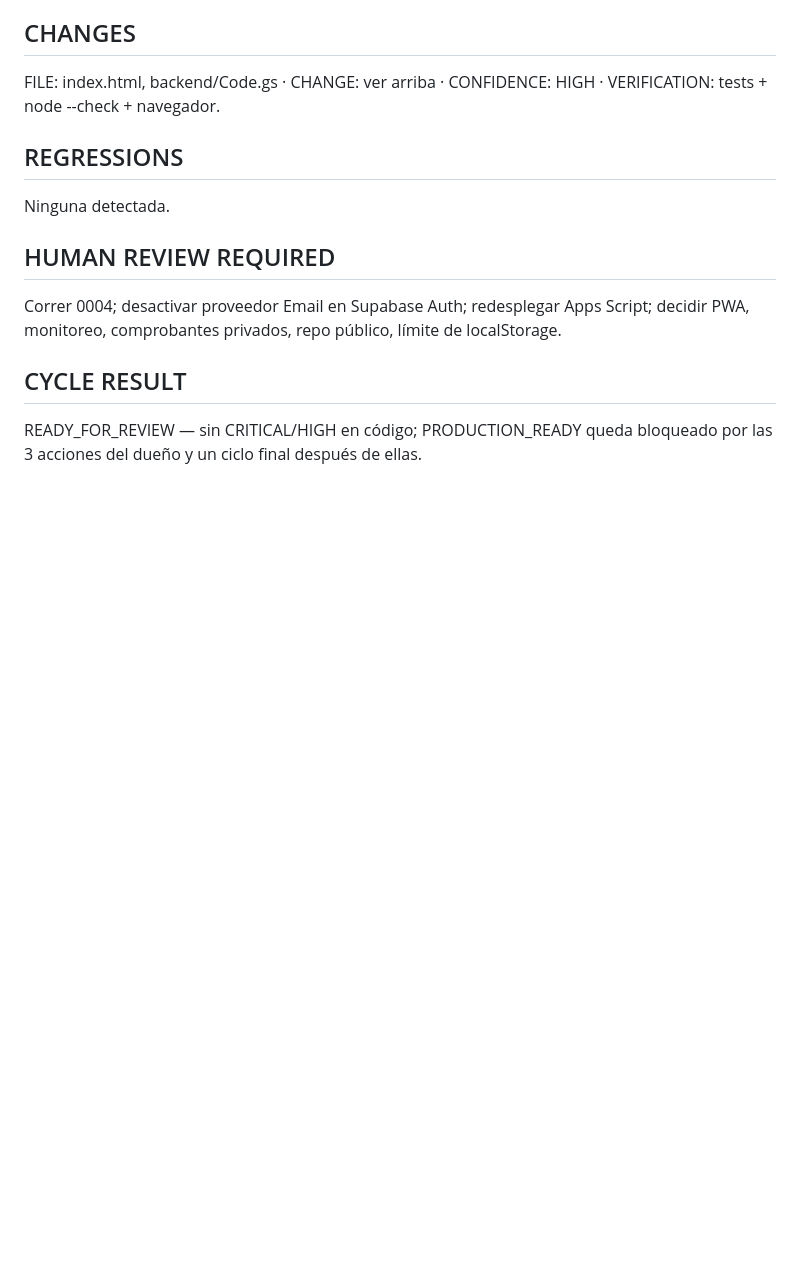
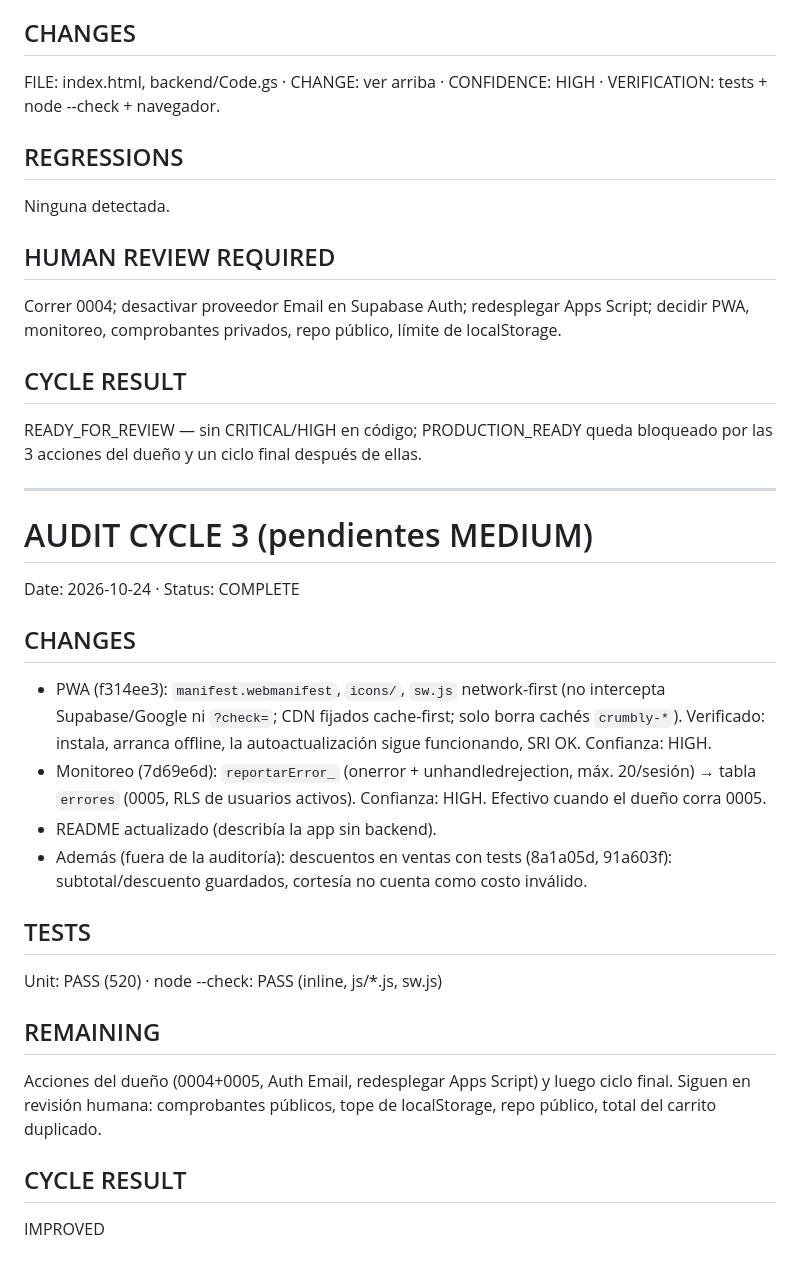
Before and after one commit to Smplymkgm/crumbly, a Markdown page: AUDIT_HISTORY.md, the part around the change. Rendered like a GitHub page; blank space fills up the shorter version.

Commit message:
docs(auditoría): ciclo 3 (PWA y monitoreo resueltos)
Co-Authored-By: Claude Opus 5.5 <noreply@anthropic.com>

```diff
--- a/AUDIT_HISTORY.md
+++ b/AUDIT_HISTORY.md
@@ -189,3 +189,33 @@ límite de localStorage.
 ## CYCLE RESULT
 READY_FOR_REVIEW — sin CRITICAL/HIGH en código; PRODUCTION_READY queda
 bloqueado por las 3 acciones del dueño y un ciclo final después de ellas.
+
+---
+
+# AUDIT CYCLE 3 (pendientes MEDIUM)
+
+Date: 2026-10-24 · Status: COMPLETE
+
+## CHANGES
+- PWA (f314ee3): `manifest.webmanifest`, `icons/`, `sw.js` network-first
+  (no intercepta Supabase/Google ni `?check=`; CDN fijados cache-first; solo
+  borra cachés `crumbly-*`). Verificado: instala, arranca offline, la
+  autoactualización sigue funcionando, SRI OK. Confianza: HIGH.
+- Monitoreo (7d69e6d): `reportarError_` (onerror + unhandledrejection, máx.
+  20/sesión) → tabla `errores` (0005, RLS de usuarios activos). Confianza:
+  HIGH. Efectivo cuando el dueño corra 0005.
+- README actualizado (describía la app sin backend).
+- Además (fuera de la auditoría): descuentos en ventas con tests (8a1a05d,
+  91a603f): subtotal/descuento guardados, cortesía no cuenta como costo
+  inválido.
+
+## TESTS
+Unit: PASS (520) · node --check: PASS (inline, js/*.js, sw.js)
+
+## REMAINING
+Acciones del dueño (0004+0005, Auth Email, redesplegar Apps Script) y luego
+ciclo final. Siguen en revisión humana: comprobantes públicos, tope de
+localStorage, repo público, total del carrito duplicado.
+
+## CYCLE RESULT
+IMPROVED
```
Also changed, not shown: AUDIT_STATE.md (+8 -7 lines).
